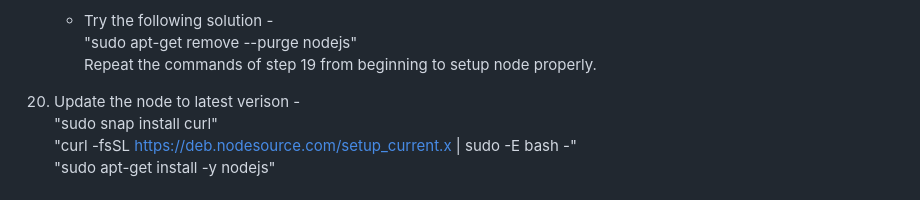
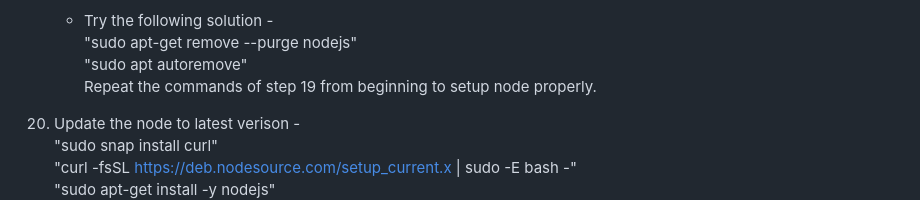
Before and after one commit to lc4eu/AuthoringInterface-Backend, a Markdown page: README.md, the part around the change. Drawn GitHub-style.

```diff
--- a/README.md
+++ b/README.md
@@ -138,6 +138,7 @@
 
       - Try the following solution -<br/>
         "sudo apt-get remove --purge nodejs"<br/>
+        "sudo apt autoremove"<br/>
       Repeat the commands of step 19 from beginning to setup node properly.
 
 20. Update the node to latest verison -<br/>
```
